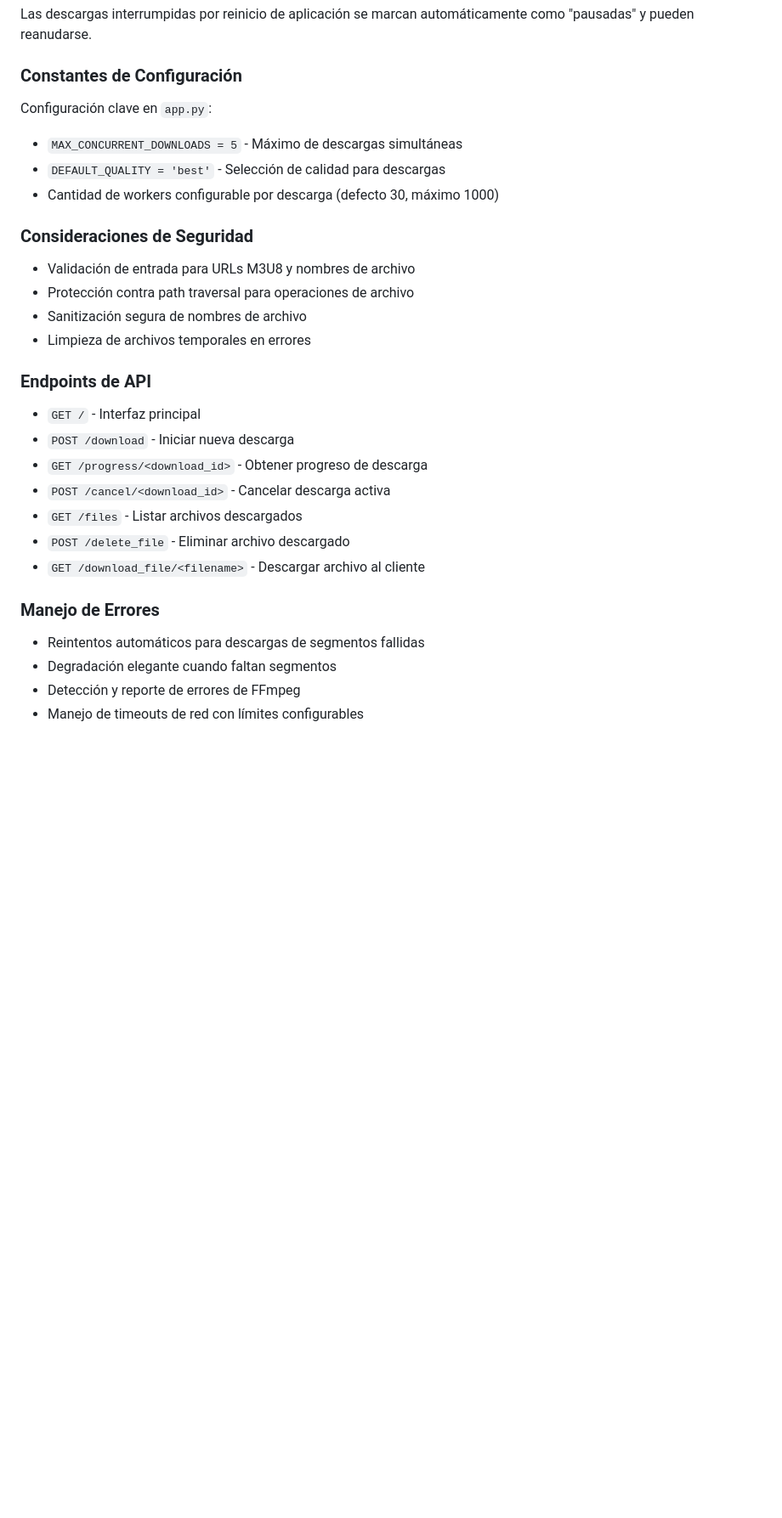
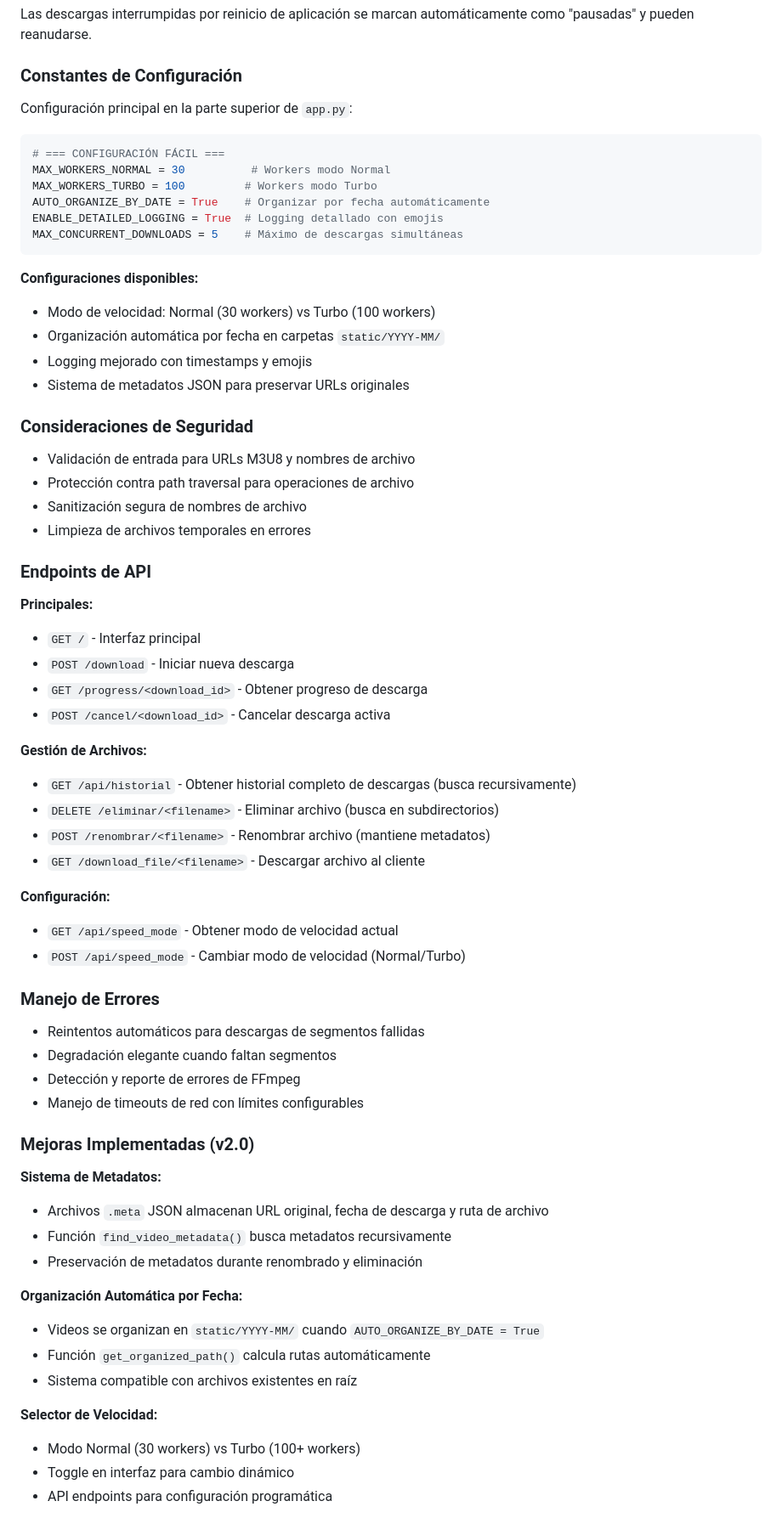
Before and after one commit to kevinarauz/descargar-videos, a Markdown page: CLAUDE.md, the part around one of its changes. Shown at 85% size. Rendered like a GitHub page; blank space fills up the shorter version.

Commit message:
Se actuliza claude

````diff
--- a/CLAUDE.md
+++ b/CLAUDE.md
@@ -76,10 +81,21 @@ Las descargas interrumpidas por reinicio de aplicación se marcan automáticamen
 
 ### Constantes de Configuración
 
-Configuración clave en `app.py`:
-- `MAX_CONCURRENT_DOWNLOADS = 5` - Máximo de descargas simultáneas
-- `DEFAULT_QUALITY = 'best'` - Selección de calidad para descargas
-- Cantidad de workers configurable por descarga (defecto 30, máximo 1000)
+Configuración principal en la parte superior de `app.py`:
+```python
+# === CONFIGURACIÓN FÁCIL ===
+MAX_WORKERS_NORMAL = 30          # Workers modo Normal
+MAX_WORKERS_TURBO = 100         # Workers modo Turbo
+AUTO_ORGANIZE_BY_DATE = True    # Organizar por fecha automáticamente
+ENABLE_DETAILED_LOGGING = True  # Logging detallado con emojis
+MAX_CONCURRENT_DOWNLOADS = 5    # Máximo de descargas simultáneas
+```
+
+**Configuraciones disponibles:**
+- Modo de velocidad: Normal (30 workers) vs Turbo (100 workers)
+- Organización automática por fecha en carpetas `static/YYYY-MM/`
+- Logging mejorado con timestamps y emojis
+- Sistema de metadatos JSON para preservar URLs originales
 
 ### Consideraciones de Seguridad
 
@@ -90,13 +106,21 @@ Configuración clave en `app.py`:
 
 ### Endpoints de API
 
+**Principales:**
 - `GET /` - Interfaz principal
 - `POST /download` - Iniciar nueva descarga
 - `GET /progress/<download_id>` - Obtener progreso de descarga
 - `POST /cancel/<download_id>` - Cancelar descarga activa
-- `GET /files` - Listar archivos descargados
-- `POST /delete_file` - Eliminar archivo descargado
+
+**Gestión de Archivos:**
+- `GET /api/historial` - Obtener historial completo de descargas (busca recursivamente)
+- `DELETE /eliminar/<filename>` - Eliminar archivo (busca en subdirectorios)
+- `POST /renombrar/<filename>` - Renombrar archivo (mantiene metadatos)
 - `GET /download_file/<filename>` - Descargar archivo al cliente
+
+**Configuración:**
+- `GET /api/speed_mode` - Obtener modo de velocidad actual
+- `POST /api/speed_mode` - Cambiar modo de velocidad (Normal/Turbo)
 
 ### Manejo de Errores
 
@@ -105,3 +129,20 @@ Configuración clave en `app.py`:
 - Detección y reporte de errores de FFmpeg
 - Manejo de timeouts de red con límites configurables
 
+### Mejoras Implementadas (v2.0)
+
+**Sistema de Metadatos:**
+- Archivos `.meta` JSON almacenan URL original, fecha de descarga y ruta de archivo
+- Función `find_video_metadata()` busca metadatos recursivamente
+- Preservación de metadatos durante renombrado y eliminación
+
+**Organización Automática por Fecha:**
+- Videos se organizan en `static/YYYY-MM/` cuando `AUTO_ORGANIZE_BY_DATE = True`
+- Función `get_organized_path()` calcula rutas automáticamente
+- Sistema compatible con archivos existentes en raíz
+
+**Selector de Velocidad:**
+- Modo Normal (30 workers) vs Turbo (100+ workers)
+- Toggle en interfaz para cambio dinámico
+- API endpoints para configuración programática
+
````
Also changed, not shown: other parts of CLAUDE.md (+36 -1 lines).
